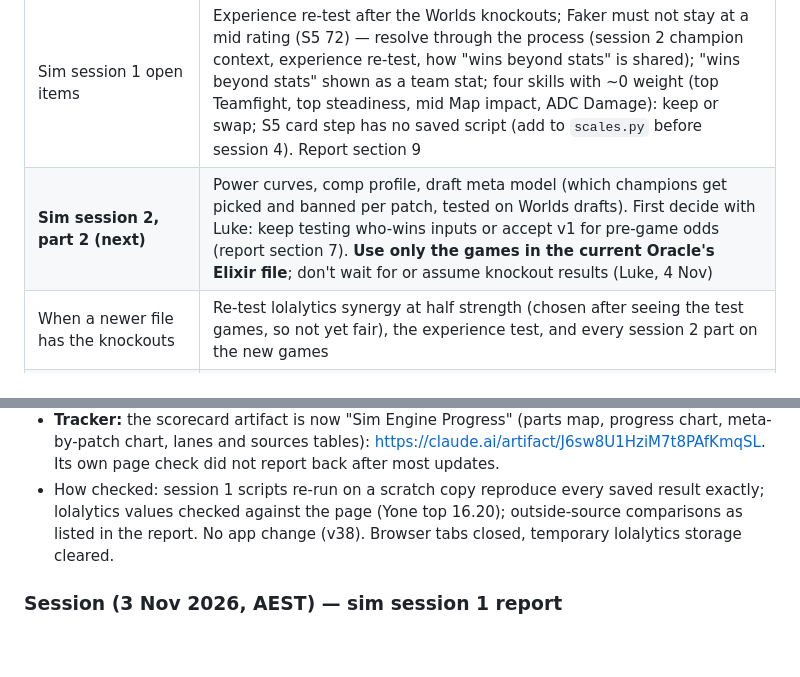
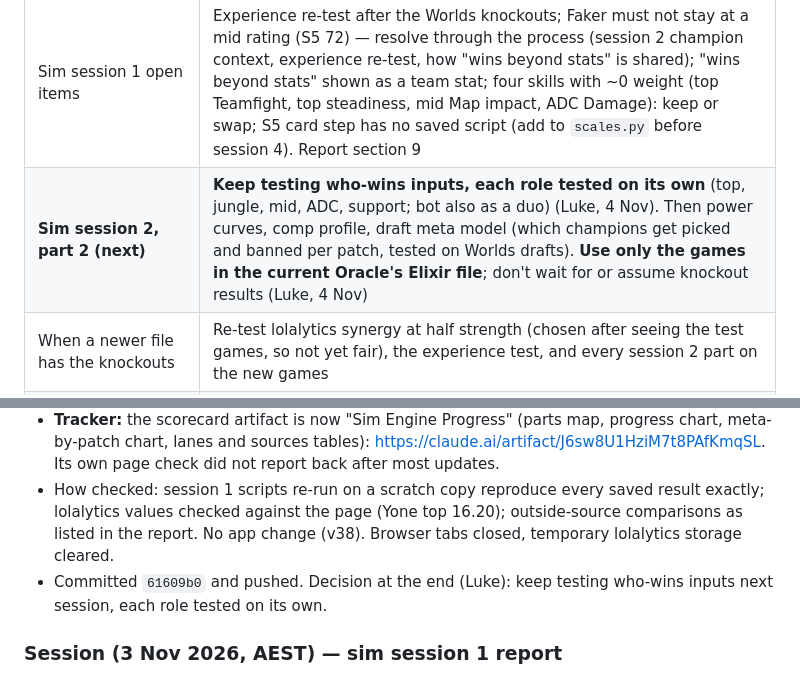
Before and after one commit to BlaqkFyre/LOL-Worlds26-Pickems, a Markdown page: SESSION_NOTES.md, 2 parts joined by grey strips. Rendered like a GitHub page; blank space fills up the shorter version.

```diff
--- a/SESSION_NOTES.md
+++ b/SESSION_NOTES.md
@@ -20,7 +20,7 @@ _Live state only. Rules, start/end-of-session steps and the code map are in `CLA
 | Task | Status/blocker |
 |---|---|
 | Sim session 1 open items | Experience re-test after the Worlds knockouts; Faker must not stay at a mid rating (S5 72) — resolve through the process (session 2 champion context, experience re-test, how "wins beyond stats" is shared); "wins beyond stats" shown as a team stat; four skills with ~0 weight (top Teamfight, top steadiness, mid Map impact, ADC Damage): keep or swap; S5 card step has no saved script (add to `scales.py` before session 4). Report section 9 |
-| **Sim session 2, part 2 (next)** | Power curves, comp profile, draft meta model (which champions get picked and banned per patch, tested on Worlds drafts). First decide with Luke: keep testing who-wins inputs or accept v1 for pre-game odds (report section 7). **Use only the games in the current Oracle's Elixir file**; don't wait for or assume knockout results (Luke, 4 Nov) |
+| **Sim session 2, part 2 (next)** | **Keep testing who-wins inputs, each role tested on its own** (top, jungle, mid, ADC, support; bot also as a duo) (Luke, 4 Nov). Then power curves, comp profile, draft meta model (which champions get picked and banned per patch, tested on Worlds drafts). **Use only the games in the current Oracle's Elixir file**; don't wait for or assume knockout results (Luke, 4 Nov) |
 | When a newer file has the knockouts | Re-test lolalytics synergy at half strength (chosen after seeing the test games, so not yet fair), the experience test, and every session 2 part on the new games |
 | Sim sessions 3–5 | After session 2, in order (see the plan) |
 | Add knockouts (quarter-finals 3–6 Nov, semi-finals 7–8 Nov, final 14 Nov, US dates) | Waits for the games and the next Oracle's Elixir file. Score each match day with the app before adding. Steps in `research/worlds-live-2026.md` |
@@ -67,6 +67,7 @@ Decided 29 Oct (details in `research/sim-plan.md`):
 - **Mistakes and fixes:** a scaling fault in my patch-test script (fixed, re-run); synergy reading failed until I found it needs a real click.
 - **Tracker:** the scorecard artifact is now "Sim Engine Progress" (parts map, progress chart, meta-by-patch chart, lanes and sources tables): https://claude.ai/artifact/J6sw8U1HziM7t8PAfKmqSL. Its own page check did not report back after most updates.
 - How checked: session 1 scripts re-run on a scratch copy reproduce every saved result exactly; lolalytics values checked against the page (Yone top 16.20); outside-source comparisons as listed in the report. No app change (v38). Browser tabs closed, temporary lolalytics storage cleared.
+- Committed `61609b0` and pushed. Decision at the end (Luke): keep testing who-wins inputs next session, each role tested on its own.
 
 ### Session (3 Nov 2026, AEST) — sim session 1 report
 - **Report written:** `research/sim1-report.md`, from the saved results in `research/model/sim1/`, `research/sim1/README.md` and `research/sim-plan.md`. Nothing was re-run. Headline: new model 0.639 v app 0.679 log loss on the 51 Swiss games (no drafts); 0.646 from 1 Sep (coin flip 0.693); calibration within 5 points from 1 Sep, 10–12 points off in two Worlds bands (small samples).
```
Also changed, not shown: research/sim-plan.md (+1 -0 lines), research/sim2-report.md (+1 -1 lines).
